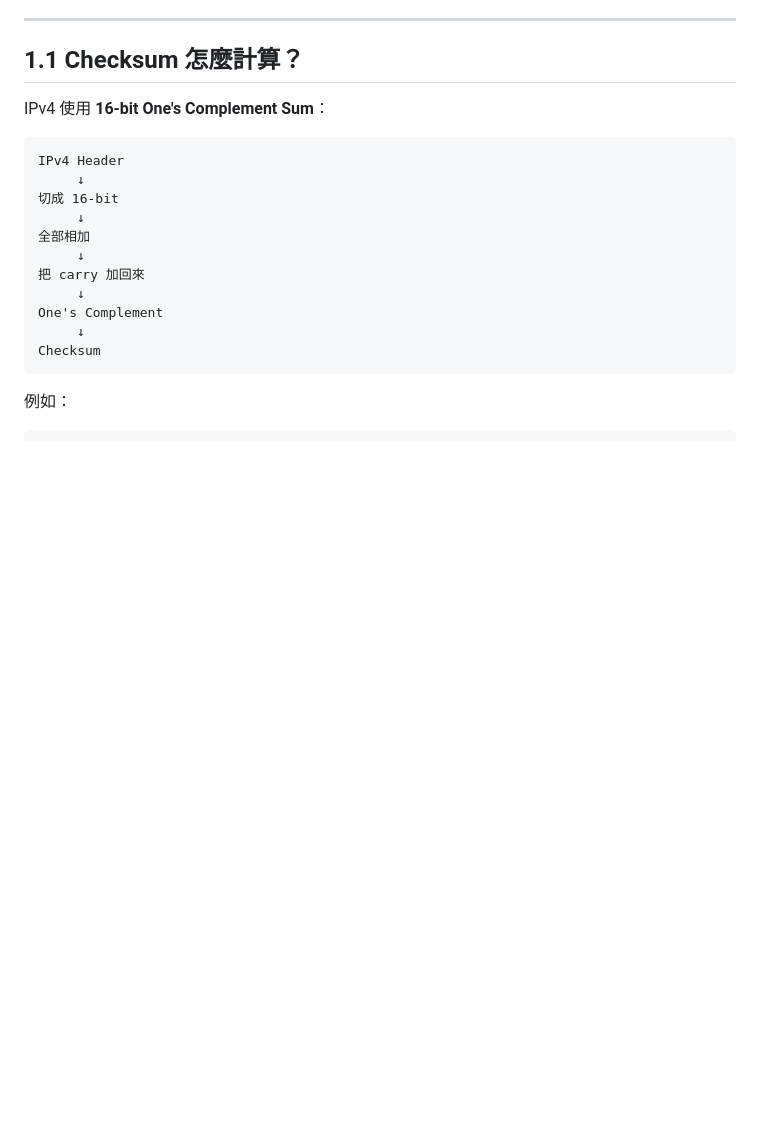
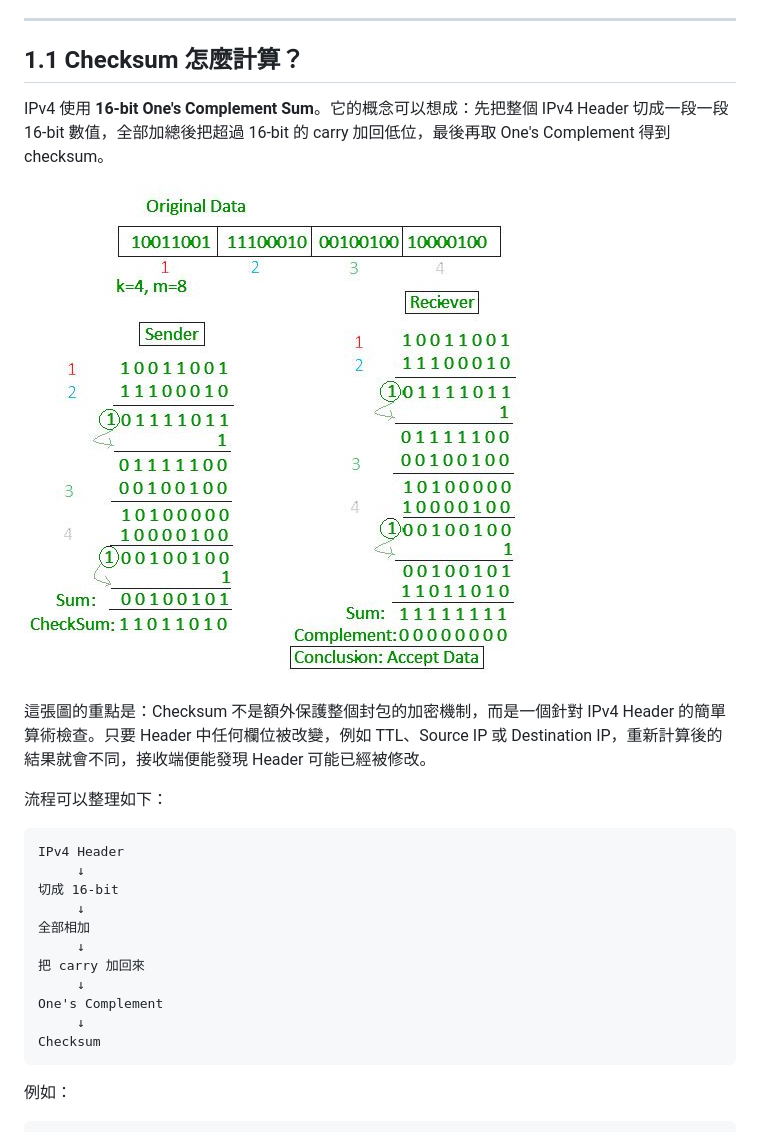
Before and after one commit to zenbrian/Networking_Fundamentals, a Markdown page: docs/Day07.md, the part around the change. Rendered like a GitHub page; pictures changed too: docs/images/Day07/Day07_1.png (added); blank space fills up the shorter version.

Commit message:
docs: add tutorial notes and supporting images for Day 06 and Day 07

````diff
--- a/docs/Day07.md
+++ b/docs/Day07.md
@@ -61,7 +61,13 @@ IPv4 Checksum
 
 ## 1.1 Checksum 怎麼計算？
 
-IPv4 使用 **16-bit One's Complement Sum**：
+IPv4 使用 **16-bit One's Complement Sum**。它的概念可以想成：先把整個 IPv4 Header 切成一段一段 16-bit 數值，全部加總後把超過 16-bit 的 carry 加回低位，最後再取 One's Complement 得到 checksum。
+
+![Day07 IPv4 Header Checksum 運作原理](https://raw.githubusercontent.com/zenbrian/Networking_Fundamentals/refs/heads/main/docs/images/Day07/Day07_1.png)
+
+這張圖的重點是：Checksum 不是額外保護整個封包的加密機制，而是一個針對 IPv4 Header 的簡單算術檢查。只要 Header 中任何欄位被改變，例如 TTL、Source IP 或 Destination IP，重新計算後的結果就會不同，接收端便能發現 Header 可能已經被修改。
+
+流程可以整理如下：
 
 ```text
 IPv4 Header
````
Also changed, not shown: docs/Day06.md (+6 -0 lines), 1 other file.
